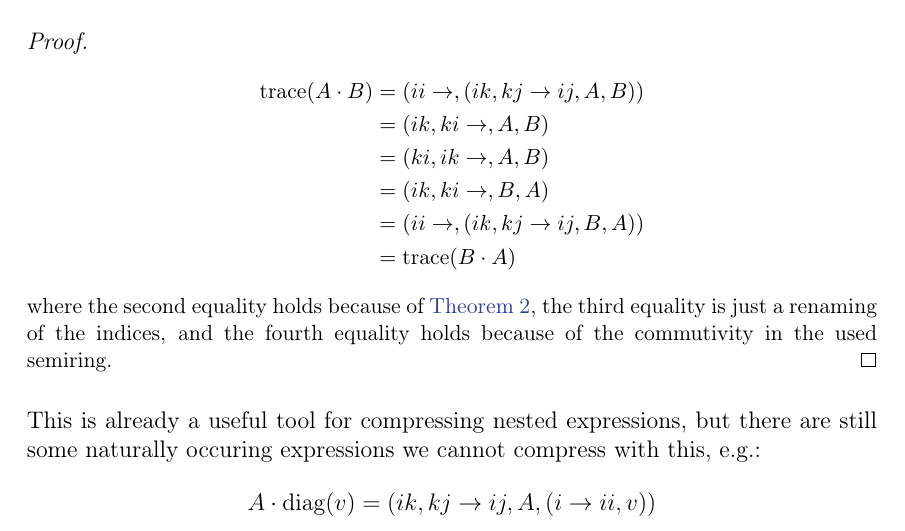
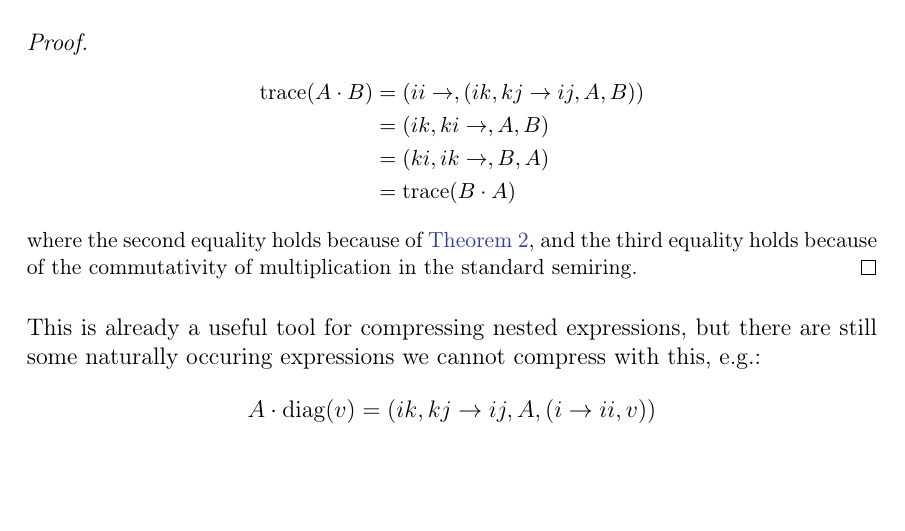
Before and after one commit to eichelb4rt/master_thesis, a LaTeX thesis (paper/thesis.tex, which reads paper/chapters/nested/main.tex): part of page 17 of 43, cut so that both start at the same text, the shorter picture padded with empty space. Compiled offline with pdfLaTeX.

Commit message:
shorter trace proof

```diff
--- a/paper/chapters/nested/main.tex
+++ b/paper/chapters/nested/main.tex
@@ -39,17 +39,25 @@ $$\text{trace}(A \cdot B) = \text{trace}(B \cdot A).$$
 
 \begin{proof}
     \small
+    % \begin{align*}
+    %     \text{trace}(A \cdot B) & = (ii \rightarrow , (ik,kj \rightarrow ij, A, B)) \\
+    %                             & = (ik, ki \rightarrow ,A, B)                      \\
+    %                             & = (ki, ik \rightarrow ,A, B)                      \\
+    %                             & = (ik, ki \rightarrow ,B, A)                      \\
+    %                             & = (ii \rightarrow , (ik,kj \rightarrow ij, B, A)) \\
+    %                             & = \text{trace}(B \cdot A)
+    % \end{align*}
+    % where the second equality holds because of \autoref{thm:nested_einsum:2},
+    % the third equality is just a renaming of the indices,
+    % and the fourth equality holds because of the commutivity in the used semiring.
     \begin{align*}
         \text{trace}(A \cdot B) & = (ii \rightarrow , (ik,kj \rightarrow ij, A, B)) \\
                                 & = (ik, ki \rightarrow ,A, B)                      \\
-                                & = (ki, ik \rightarrow ,A, B)                      \\
-                                & = (ik, ki \rightarrow ,B, A)                      \\
-                                & = (ii \rightarrow , (ik,kj \rightarrow ij, B, A)) \\
+                                & = (ki, ik \rightarrow ,B, A)                      \\
                                 & = \text{trace}(B \cdot A)
     \end{align*}
     where the second equality holds because of \autoref{thm:nested_einsum:2},
-    the third equality is just a renaming of the indices,
-    and the fourth equality holds because of the commutivity in the used semiring.
+    and the third equality holds because of the commutativity of multiplication in the standard semiring.
 \end{proof}
 
 This is already a useful tool for compressing nested expressions, but there are still some naturally occuring expressions we cannot compress with this,
```
